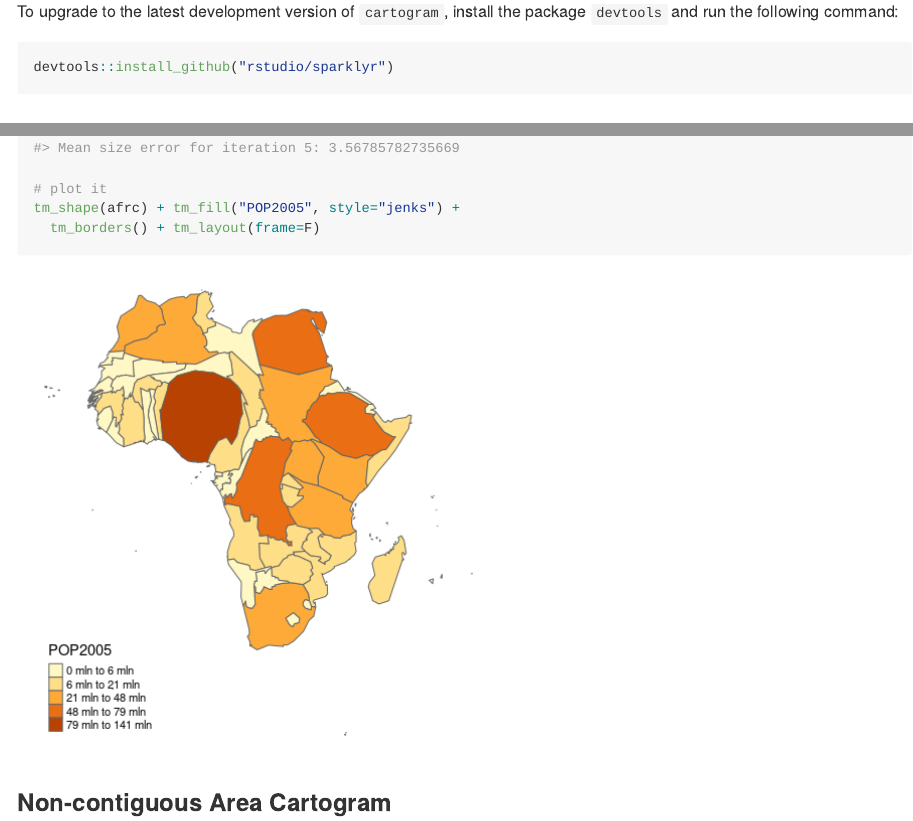
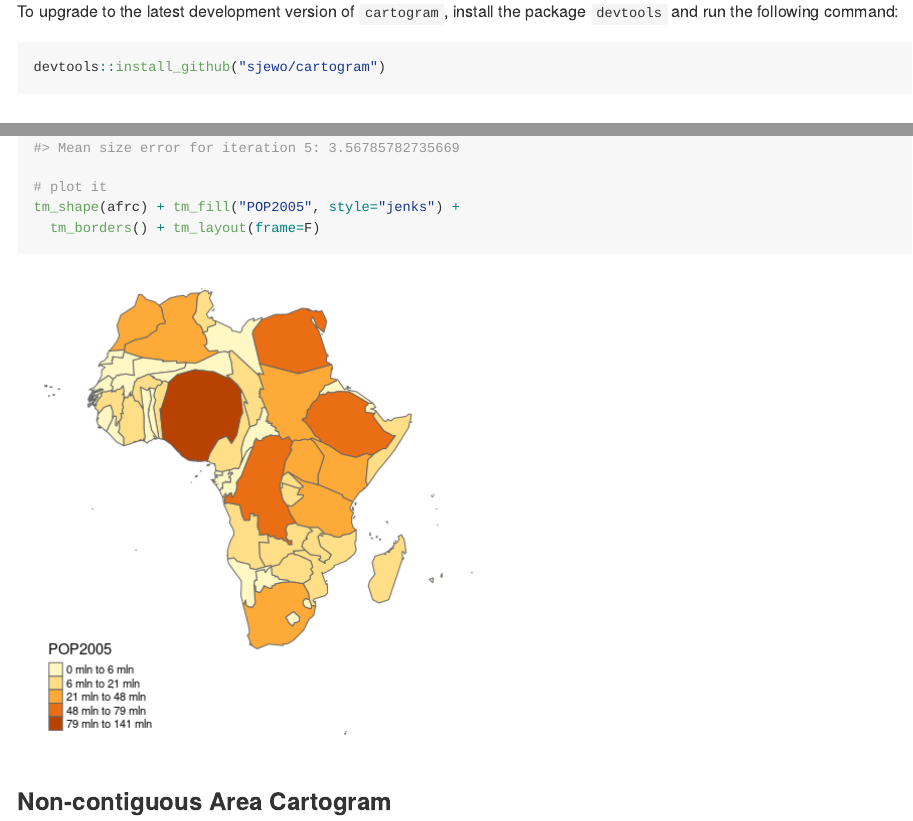
Before and after one commit to sjewo/cartogram, an R Markdown document (README.Rmd): the page in a window 1100 px wide, from 360 px down, and a second part further down, joined at a grey line. The pictures show the output file README.md that the author committed with the source, drawn offline in the style of GitHub; badge pictures from the web are left out.

Commit message:
changed devtools example

````diff
--- a/README.Rmd
+++ b/README.Rmd
@@ -30,7 +30,7 @@ install.packages("cartogram")
 To upgrade to the latest development version of `cartogram`, install the package `devtools` and run the following command:
 
 ```{r, eval=FALSE}
-devtools::install_github("rstudio/sparklyr")
+devtools::install_github("sjewo/cartogram")
 ```
 
 ## NEWS
````
Also changed, not shown: README.md, README.Rmd (2 more changed lines).
